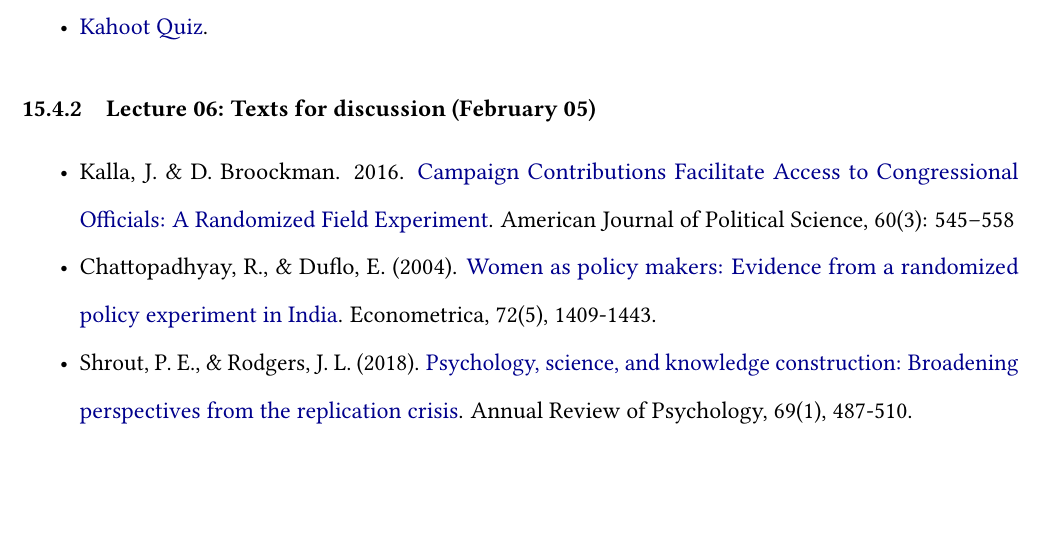
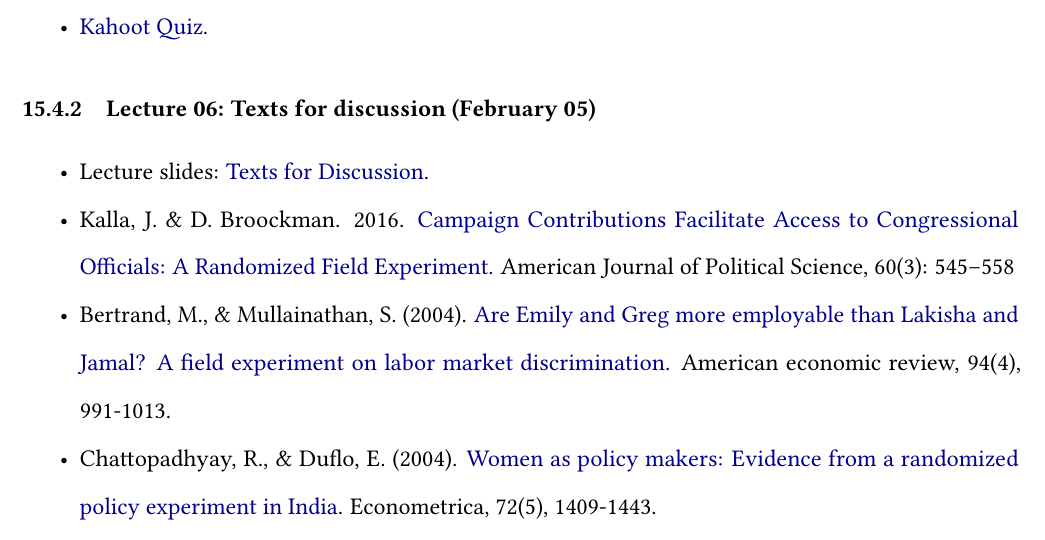
Before and after one commit to howiebrown/qtm385, a Quarto document (syllabus.qmd): part of page 10 of 19, cut so that both start at the same text, the shorter picture padded with empty space. The pictures show the output file syllabus.pdf that the author committed with the source.

Commit message:
update syllabus

```diff
--- a/syllabus.qmd
+++ b/syllabus.qmd
@@ -218,7 +218,8 @@ Weekly suggested readings:
 
 ### Lecture 06: Texts for discussion (February 05)
 
+- Lecture slides: [Texts for Discussion](https://raw.githack.com/danilofreire/qtm385/main/lectures/lecture-06/06-discussion.html).
 - Kalla, J. & D. Broockman. 2016. [Campaign Contributions Facilitate Access to Congressional Officials: A Randomized Field Experiment](https://onlinelibrary.wiley.com/doi/full/10.1111/ajps.12180). American Journal of Political Science, 60(3): 545–558
+- Bertrand, M., & Mullainathan, S. (2004). [Are Emily and Greg more employable than Lakisha and Jamal? A field experiment on labor market discrimination](https://www.aeaweb.org/articles?id=10.1257%2F0002828042002561&ref=exo-insight). American economic review, 94(4), 991-1013.
 - Chattopadhyay, R., & Duflo, E. (2004). [Women as policy makers: Evidence from a randomized policy experiment in India](https://onlinelibrary.wiley.com/doi/abs/10.1111/j.1468-0262.2004.00539.x). Econometrica, 72(5), 1409-1443.
-- Shrout, P. E., & Rodgers, J. L. (2018). [Psychology, science, and knowledge construction: Broadening perspectives from the replication crisis](https://www.annualreviews.org/content/journals/10.1146/annurev-psych-122216-011845). Annual Review of Psychology, 69(1), 487-510.
 - Problem Set 02 due.
```
Also changed, not shown: syllabus.pdf, syllabus.qmd (2 more changed lines).
